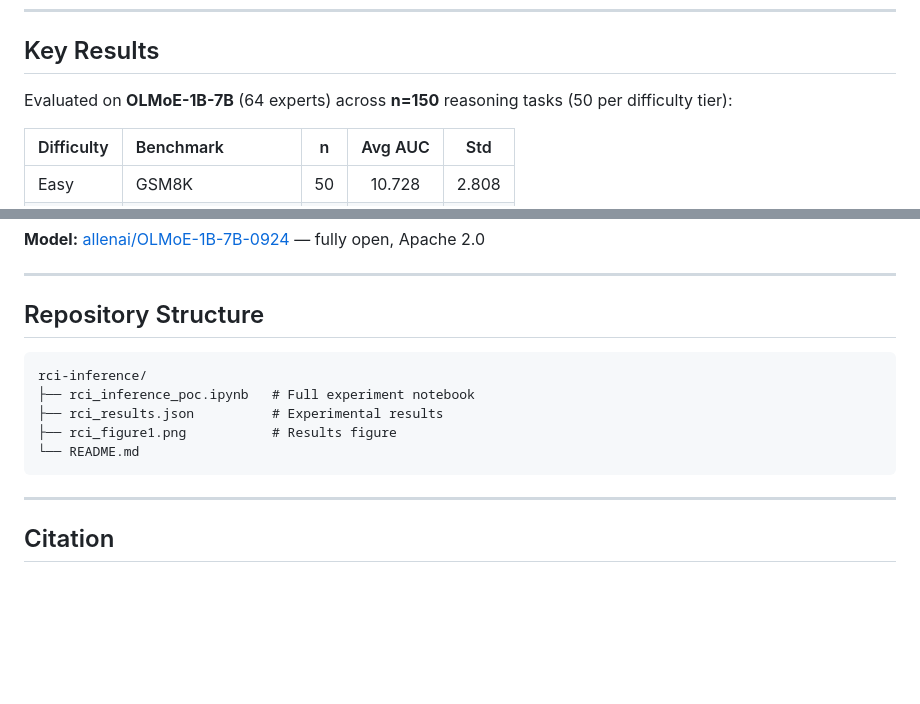
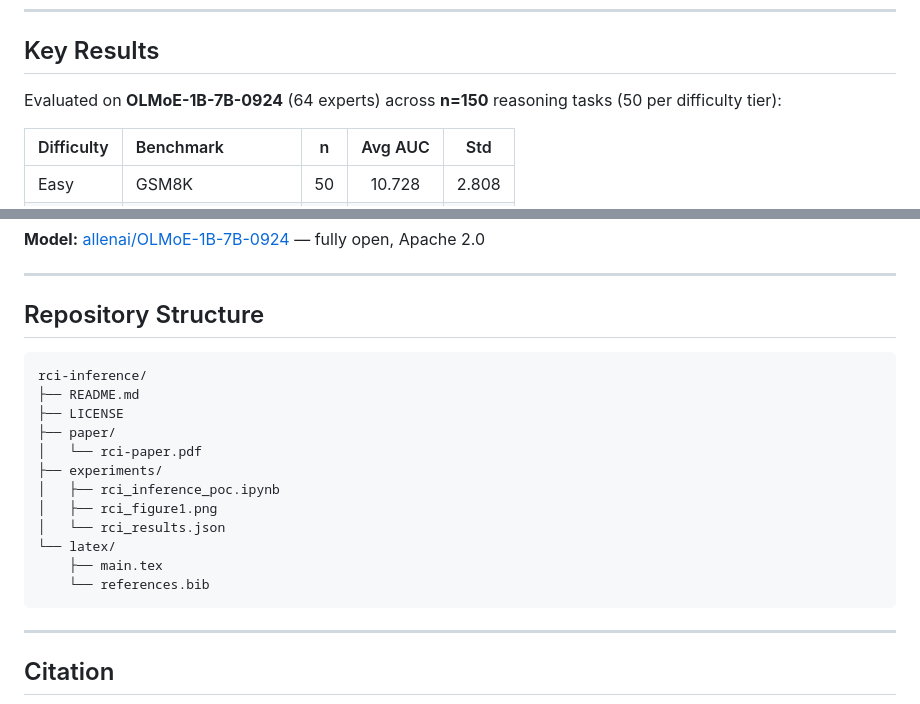
Before and after one commit to olanokhin/rci-inference, a Markdown page: README.md, 2 parts joined by grey strips. GitHub-like rendering; blank space fills up the shorter version.

Commit message:
Revise evaluation model and enhance repo structure
Updated model evaluation details and repository structure.

````diff
--- a/README.md
+++ b/README.md
@@ -24,7 +24,7 @@ RCI shifts from **external scaling** (longer outputs, multiple samples, verifier
 
 ## Key Results
 
-Evaluated on **OLMoE-1B-7B** (64 experts) across **n=150** reasoning tasks (50 per difficulty tier):
+Evaluated on **OLMoE-1B-7B-0924** (64 experts) across **n=150** reasoning tasks (50 per difficulty tier):
 
 | Difficulty | Benchmark | n | Avg AUC | Std |
 |:---|:---|:---:|:---:|:---:|
@@ -77,13 +77,19 @@ All experiments reproducible on **free-tier Google Colab T4 GPU** (~60 minutes).
 ---
 
 ## Repository Structure
-
 ```
 rci-inference/
-├── rci_inference_poc.ipynb   # Full experiment notebook
-├── rci_results.json          # Experimental results
-├── rci_figure1.png           # Results figure
-└── README.md
+├── README.md
+├── LICENSE
+├── paper/
+│   └── rci-paper.pdf
+├── experiments/
+│   ├── rci_inference_poc.ipynb
+│   ├── rci_figure1.png
+│   └── rci_results.json
+└── latex/
+    ├── main.tex
+    └── references.bib
 ```
 
 ---
````
